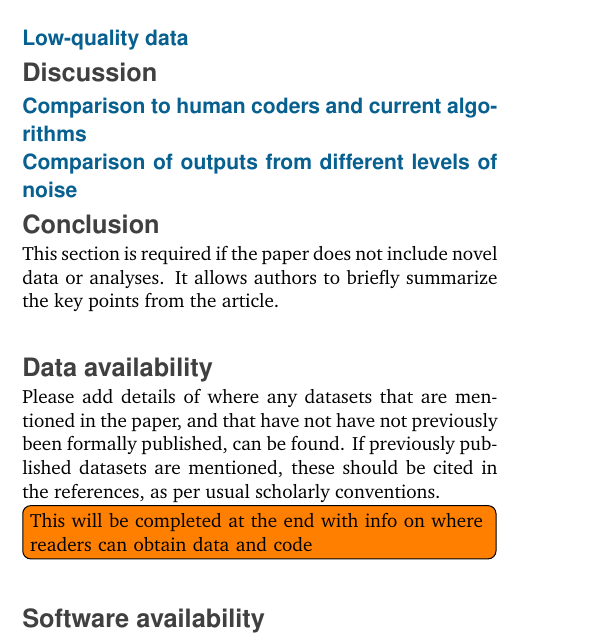
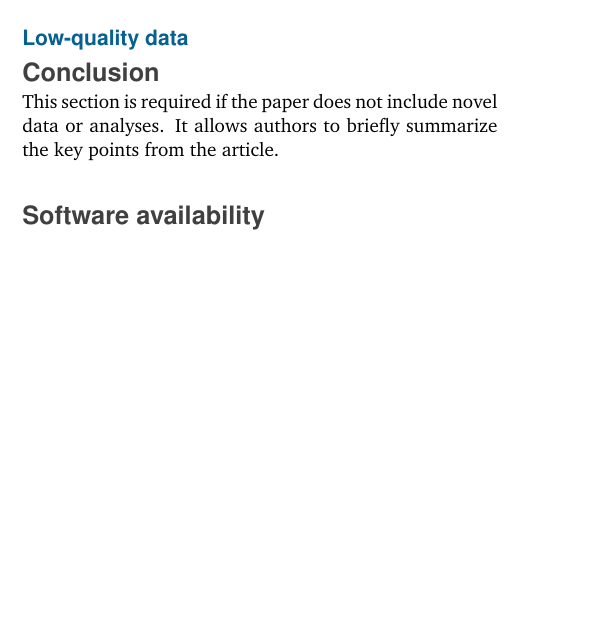
Before and after one commit to psychoinformatics-de/paper-remodnav, a LaTeX paper (main.tex): part of one column of page 4 of 5, cut so that both start at the same text, the shorter picture padded with empty space. Compiled offline with pdfLaTeX.

Commit message:
Disable sections we don't need

```diff
--- a/main.tex
+++ b/main.tex
@@ -394,21 +394,22 @@ The studyforrest dataset contains eye gaze data from two experimental environmen
 %
 %
 
-
-\section*{Discussion}
-
-\subsection*{Comparison to human coders and current algorithms}
-
-
-\subsubsection*{Comparison of outputs from different levels of noise}
+% no discussion in favor of brief conclusions
+%\section*{Discussion}
+%
+%\subsection*{Comparison to human coders and current algorithms}
+%
+%
+%\subsubsection*{Comparison of outputs from different levels of noise}
 
 
 \section*{Conclusion} % Optional - only if NO new datasets are included
 This section is required if the paper does not include novel data or analyses.  It allows authors to briefly summarize the key points from the article.
 
-\section*{Data availability} % Optional - only if novel data or analyses are included
-Please add details of where any datasets that are mentioned in the paper, and that have not have not previously been formally published, can be found.  If previously published datasets are mentioned, these should be cited in the references, as per usual scholarly conventions.
-\todo[inline]{This will be completed at the end with info on where readers can obtain data and code}
+%% we introduce no new data
+%\section*{Data availability} % Optional - only if novel data or analyses are included
+%Please add details of where any datasets that are mentioned in the paper, and that have not have not previously been formally published, can be found.  If previously published datasets are mentioned, these should be cited in the references, as per usual scholarly conventions.
+%\todo[inline]{This will be completed at the end with info on where readers can obtain data and code}
 
 
 \section*{Software availability}
```
Also changed, not shown: EyeGaze.bib (line endings or trailing spaces), 2 other files.
